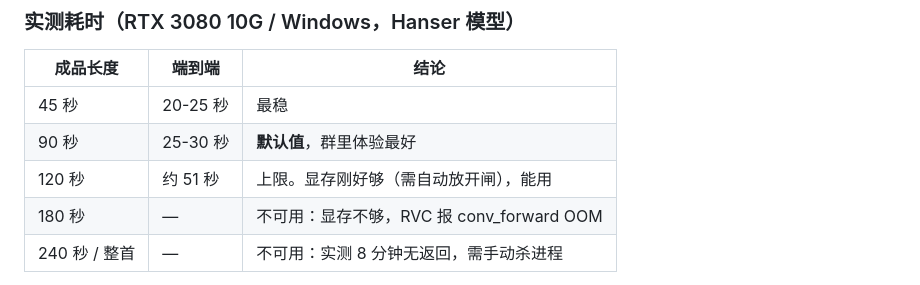
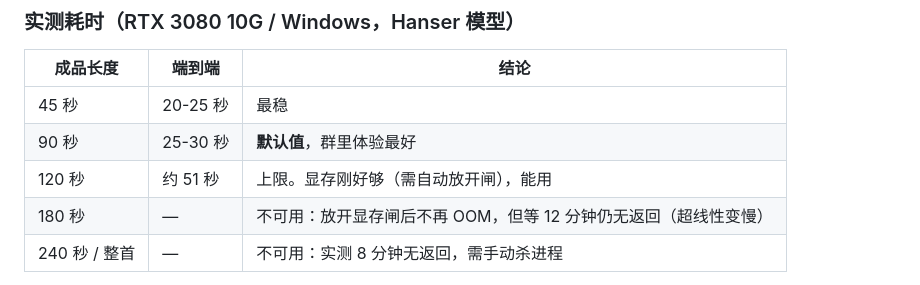
Before and after one commit to BAOfanTing/qq-agent-plus-singPlugin, a Markdown page: docs/TUNING.md, the part around the change. GitHub-like rendering.

Commit message:
chore: 180 秒实测确认不可用（12 分钟无返回），上限锁回 120
- 放开显存闸后 180 秒不再 OOM，但耗时超线性：120 秒 51 秒出结果，180 秒等 12 分钟仍在跑
- 网关等待预算 480 秒先超时（等太久），进程遗留需手动杀
- 结论：90 秒默认 / 120 秒上限；整首只能靠"分段换声"，尚未实现
- docs/TUNING.md 更新为实测数据

```diff
--- a/docs/TUNING.md
+++ b/docs/TUNING.md
@@ -47,7 +47,7 @@ curl -s http://127.0.0.1:8899/health | python -m json.tool
 | 45 秒 | 20-25 秒 | 最稳 |
 | 90 秒 | 25-30 秒 | **默认值**，群里体验最好 |
 | 120 秒 | 约 51 秒 | 上限。显存刚好够（需自动放开闸），能用 |
-| 180 秒 | — | 不可用：显存不够，RVC 报 conv_forward OOM |
+| 180 秒 | — | 不可用：放开显存闸后不再 OOM，但等 12 分钟仍无返回（超线性变慢） |
 | 240 秒 / 整首 | — | 不可用：实测 8 分钟无返回，需手动杀进程 |
 
 **为什么 120 秒就是上限**：RVC 是整段一次性推理，显存和耗时都随长度涨。
```
